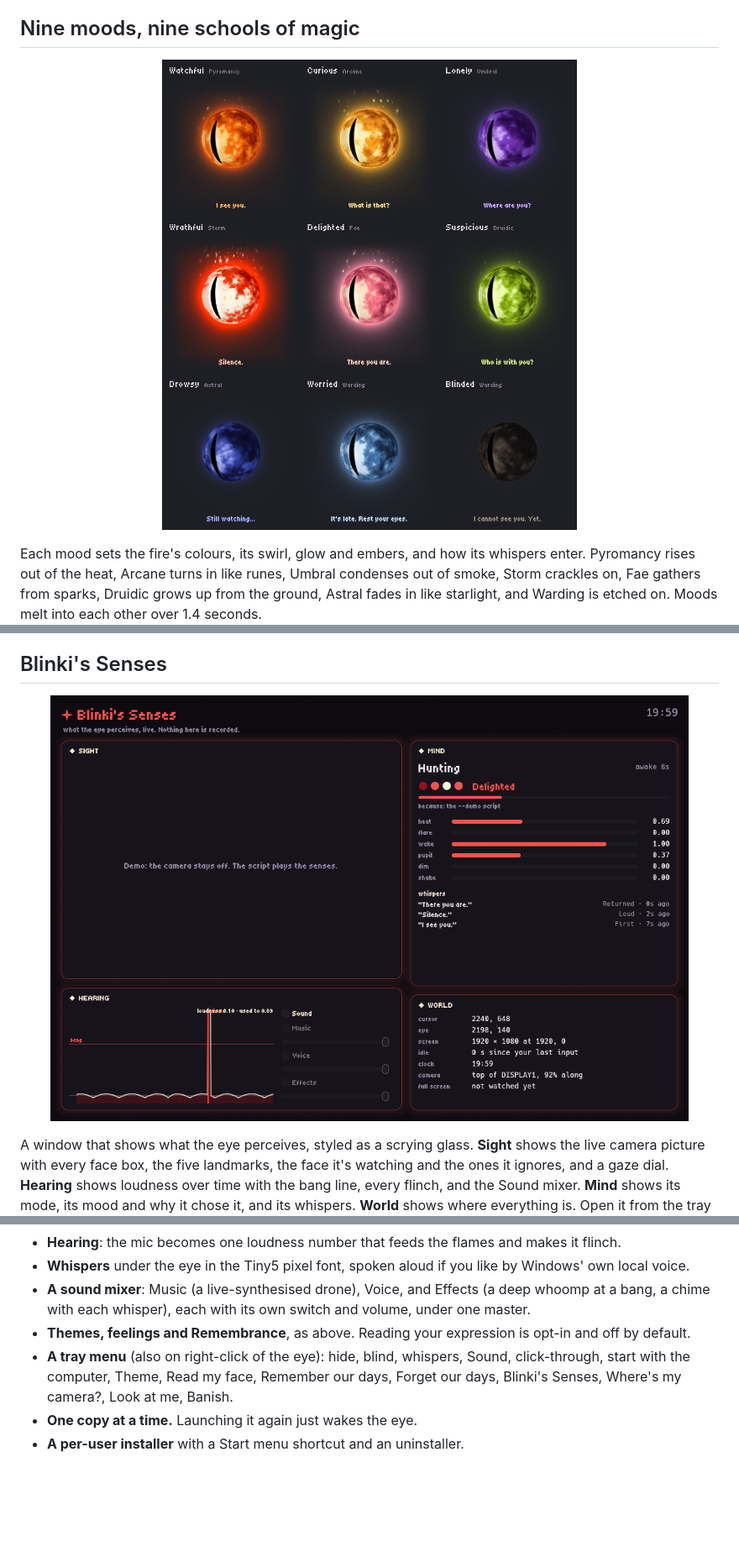
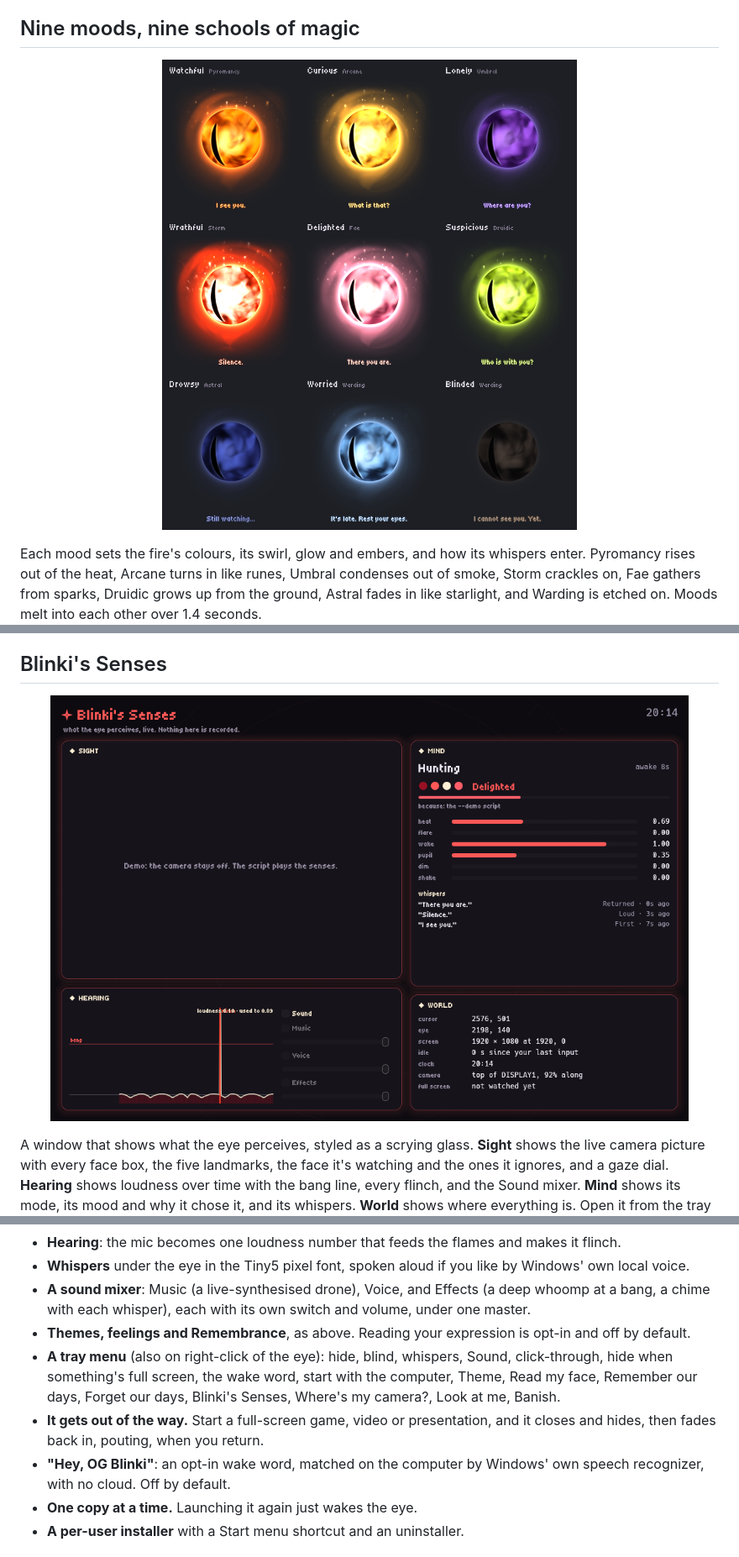
Before and after one commit to antoniwan/unblinking-desktop, a Markdown page: README.md, 3 parts joined by grey strips. Shown at 84% size. Drawn GitHub-style; pictures changed too: docs/media/blinkis-senses.png, docs/media/moods.png; blank space fills up the shorter version.

```diff
--- a/README.md
+++ b/README.md
@@ -51,7 +51,9 @@ The eye sees you from the camera's spot but looks at you from its own, so it nee
 - **Whispers** under the eye in the Tiny5 pixel font, spoken aloud if you like by Windows' own local voice.
 - **A sound mixer**: Music (a live-synthesised drone), Voice, and Effects (a deep whoomp at a bang, a chime with each whisper), each with its own switch and volume, under one master.
 - **Themes, feelings and Remembrance**, as above. Reading your expression is opt-in and off by default.
-- **A tray menu** (also on right-click of the eye): hide, blind, whispers, Sound, click-through, start with the computer, Theme, Read my face, Remember our days, Forget our days, Blinki's Senses, Where's my camera?, Look at me, Banish.
+- **A tray menu** (also on right-click of the eye): hide, blind, whispers, Sound, click-through, hide when something's full screen, the wake word, start with the computer, Theme, Read my face, Remember our days, Forget our days, Blinki's Senses, Where's my camera?, Look at me, Banish.
+- **It gets out of the way.** Start a full-screen game, video or presentation, and it closes and hides, then fades back in, pouting, when you return.
+- **"Hey, OG Blinki"**: an opt-in wake word, matched on the computer by Windows' own speech recognizer, with no cloud. Off by default.
 - **One copy at a time.** Launching it again just wakes the eye.
 - **A per-user installer** with a Start menu shortcut and an uninstaller.
 
```
Also changed, not shown: other parts of README.md (+3 -3 lines), 2 other files.
